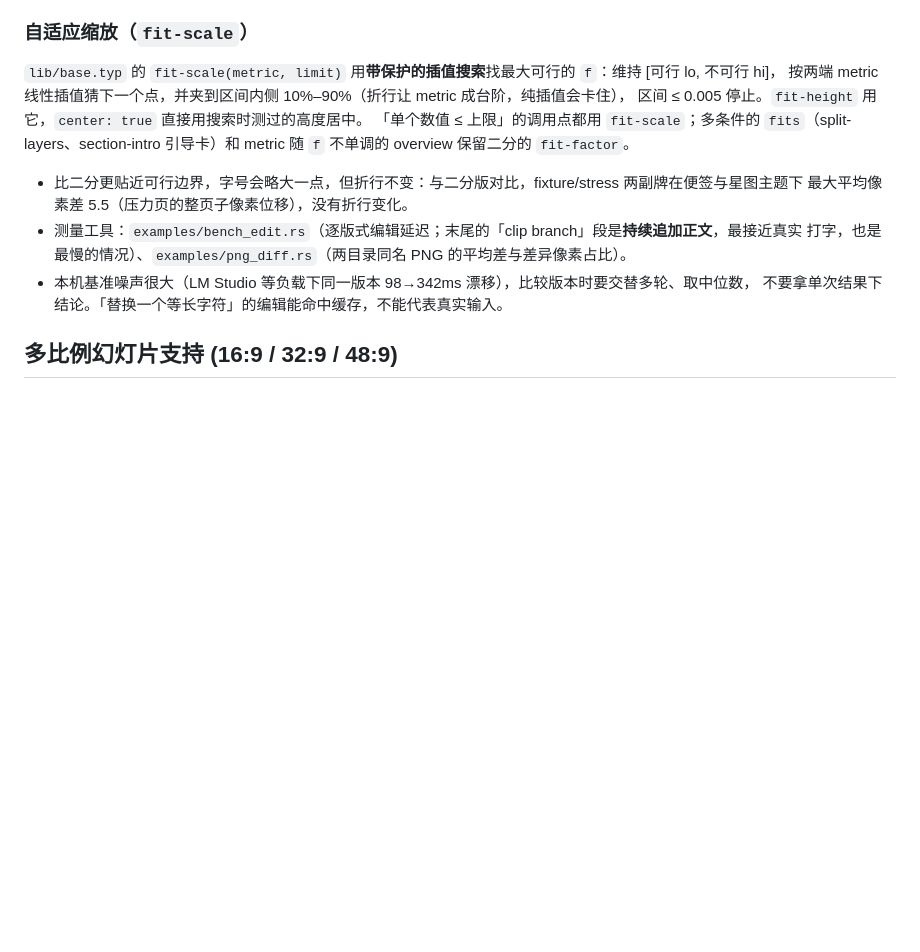
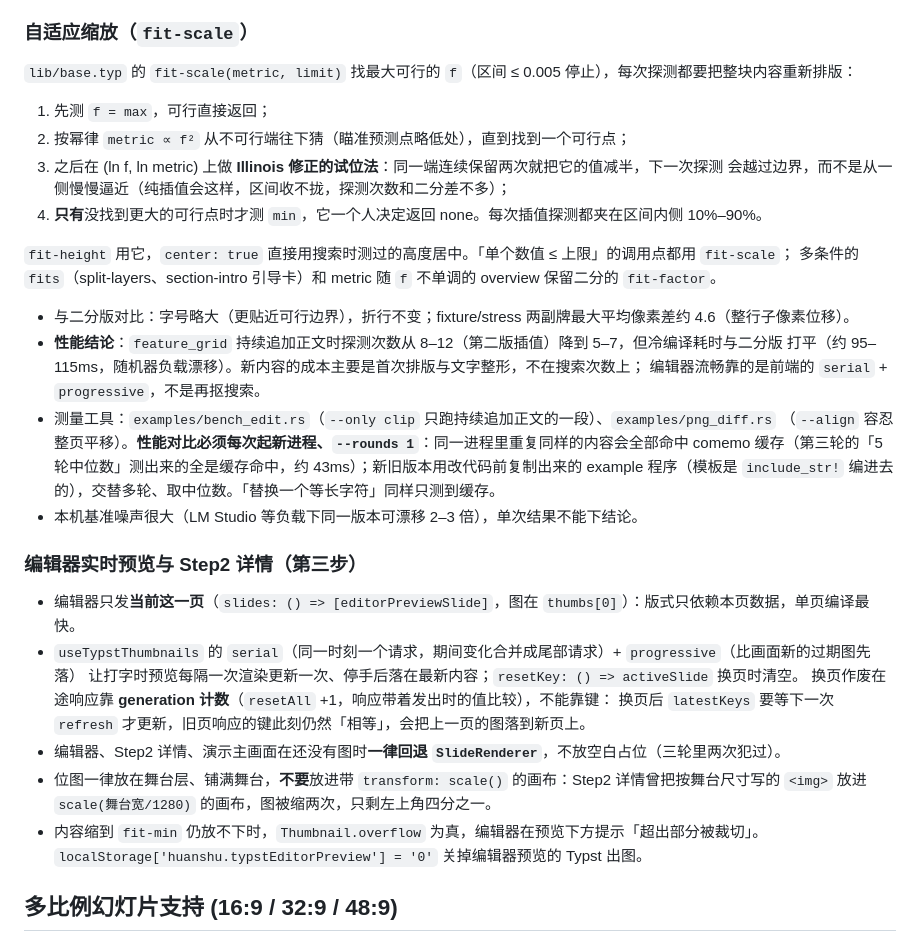
Before and after one commit to billowsand/huanshu, a Markdown page: CLAUDE.md, the part around the change. Drawn GitHub-style; blank space fills up the shorter version.

```diff
--- a/CLAUDE.md
+++ b/CLAUDE.md
@@ -469,18 +469,39 @@ Step2 详情大图、演示主画面、Step3 实时预览仍是 `SlideRenderer`
 
 ### 自适应缩放（`fit-scale`）
 
-`lib/base.typ` 的 `fit-scale(metric, limit)` 用**带保护的插值搜索**找最大可行的 `f`：维持 [可行 lo, 不可行 hi]，
-按两端 metric 线性插值猜下一个点，并夹到区间内侧 10%–90%（折行让 metric 成台阶，纯插值会卡住），
-区间 ≤ 0.005 停止。`fit-height` 用它，`center: true` 直接用搜索时测过的高度居中。
-「单个数值 ≤ 上限」的调用点都用 `fit-scale`；多条件的 `fits`（split-layers、section-intro 引导卡）和
-metric 随 `f` 不单调的 overview 保留二分的 `fit-factor`。
+`lib/base.typ` 的 `fit-scale(metric, limit)` 找最大可行的 `f`（区间 ≤ 0.005 停止），每次探测都要把整块内容重新排版：
 
-- 比二分更贴近可行边界，字号会略大一点，但折行不变：与二分版对比，fixture/stress 两副牌在便签与星图主题下
-  最大平均像素差 5.5（压力页的整页子像素位移），没有折行变化。
-- 测量工具：`examples/bench_edit.rs`（逐版式编辑延迟；末尾的「clip branch」段是**持续追加正文**，最接近真实
-  打字，也是最慢的情况）、`examples/png_diff.rs`（两目录同名 PNG 的平均差与差异像素占比）。
-- 本机基准噪声很大（LM Studio 等负载下同一版本 98→342ms 漂移），比较版本时要交替多轮、取中位数，
-  不要拿单次结果下结论。「替换一个等长字符」的编辑能命中缓存，不能代表真实输入。
+1. 先测 `f = max`，可行直接返回；
+2. 按幂律 `metric ∝ f²` 从不可行端往下猜（瞄准预测点略低处），直到找到一个可行点；
+3. 之后在 (ln f, ln metric) 上做 **Illinois 修正的试位法**：同一端连续保留两次就把它的值减半，下一次探测
+   会越过边界，而不是从一侧慢慢逼近（纯插值会这样，区间收不拢，探测次数和二分差不多）；
+4. **只有**没找到更大的可行点时才测 `min`，它一个人决定返回 none。每次插值探测都夹在区间内侧 10%–90%。
+
+`fit-height` 用它，`center: true` 直接用搜索时测过的高度居中。「单个数值 ≤ 上限」的调用点都用 `fit-scale`；
+多条件的 `fits`（split-layers、section-intro 引导卡）和 metric 随 `f` 不单调的 overview 保留二分的 `fit-factor`。
+
+- 与二分版对比：字号略大（更贴近可行边界），折行不变；fixture/stress 两副牌最大平均像素差约 4.6（整行子像素位移）。
+- **性能结论**：`feature_grid` 持续追加正文时探测次数从 8–12（第二版插值）降到 5–7，但冷编译耗时与二分版
+  打平（约 95–115ms，随机器负载漂移）。新内容的成本主要是首次排版与文字整形，不在搜索次数上；
+  编辑器流畅靠的是前端的 `serial` + `progressive`，不是再抠搜索。
+- 测量工具：`examples/bench_edit.rs`（`--only clip` 只跑持续追加正文的一段）、`examples/png_diff.rs`
+  （`--align` 容忍整页平移）。**性能对比必须每次起新进程、`--rounds 1`**：同一进程里重复同样的内容会全部命中
+  comemo 缓存（第三轮的「5 轮中位数」测出来的全是缓存命中，约 43ms）；新旧版本用改代码前复制出来的
+  example 程序（模板是 `include_str!` 编进去的），交替多轮、取中位数。「替换一个等长字符」同样只测到缓存。
+- 本机基准噪声很大（LM Studio 等负载下同一版本可漂移 2–3 倍），单次结果不能下结论。
+
+### 编辑器实时预览与 Step2 详情（第三步）
+
+- 编辑器只发**当前这一页**（`slides: () => [editorPreviewSlide]`，图在 `thumbs[0]`）：版式只依赖本页数据，单页编译最快。
+- `useTypstThumbnails` 的 `serial`（同一时刻一个请求，期间变化合并成尾部请求）+ `progressive`（比画面新的过期图先落）
+  让打字时预览每隔一次渲染更新一次、停手后落在最新内容；`resetKey: () => activeSlide` 换页时清空。
+  换页作废在途响应靠 **generation 计数**（`resetAll` +1，响应带着发出时的值比较），不能靠键：
+  换页后 `latestKeys` 要等下一次 `refresh` 才更新，旧页响应的键此刻仍然「相等」，会把上一页的图落到新页上。
+- 编辑器、Step2 详情、演示主画面在还没有图时**一律回退 `SlideRenderer`**，不放空白占位（三轮里两次犯过）。
+- 位图一律放在舞台层、铺满舞台，**不要**放进带 `transform: scale()` 的画布：Step2 详情曾把按舞台尺寸写的
+  `<img>` 放进 `scale(舞台宽/1280)` 的画布，图被缩两次，只剩左上角四分之一。
+- 内容缩到 `fit-min` 仍放不下时，`Thumbnail.overflow` 为真，编辑器在预览下方提示「超出部分被裁切」。
+  `localStorage['huanshu.typstEditorPreview'] = '0'` 关掉编辑器预览的 Typst 出图。
 
 ## 多比例幻灯片支持 (16:9 / 32:9 / 48:9)
 
```
Also changed, not shown: docs/tasks/typst-editor-preview.md (added, +168 -0 lines).
